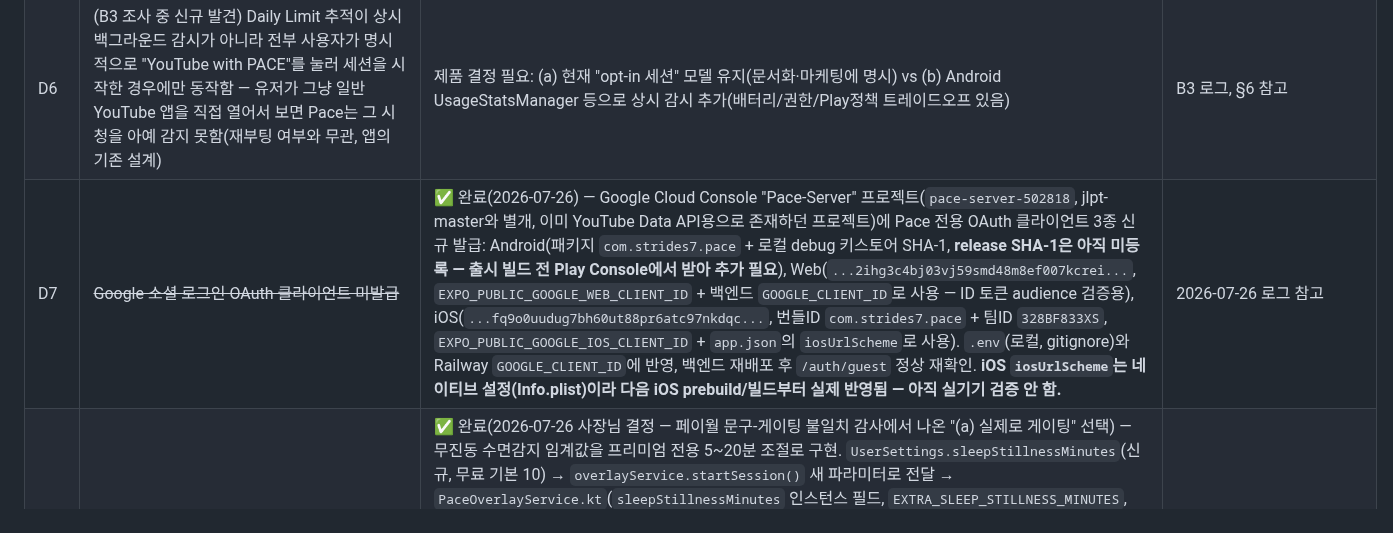
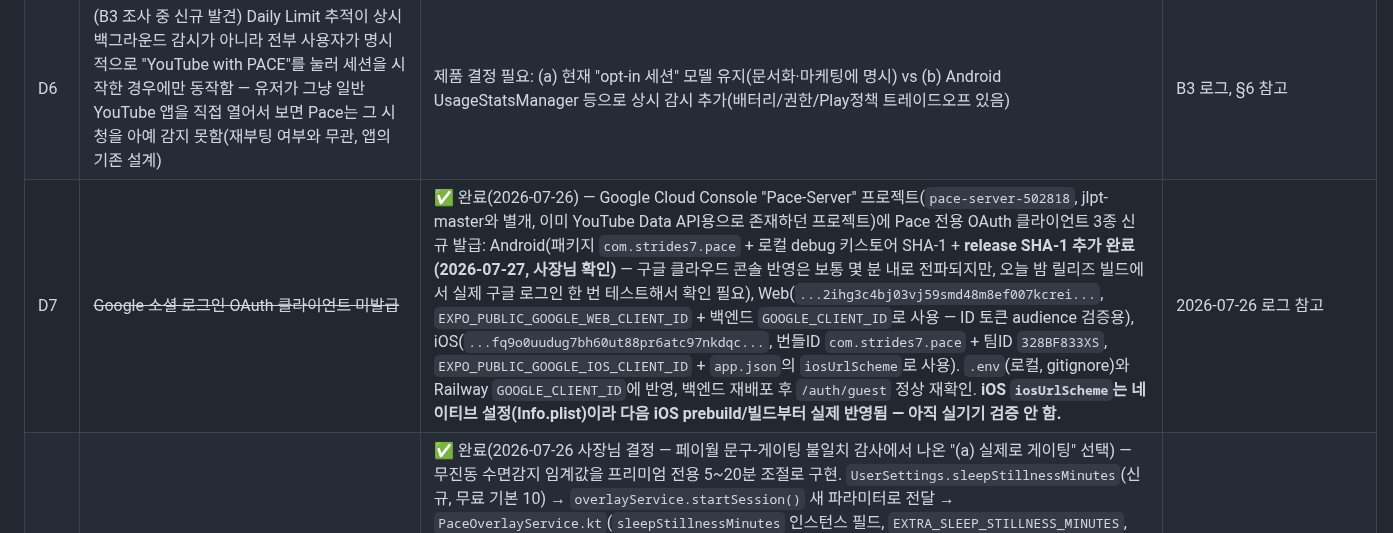
Before and after one commit to eileen0321/PACE, a Markdown page: PACE_PROJECT_MANAGEMENT.md, the part around the change. GitHub-like rendering.

Commit message:
docs(PM): D7 release SHA-1 registered by user
Co-Authored-By: Claude Sonnet 5 <noreply@anthropic.com>

```diff
--- a/PACE_PROJECT_MANAGEMENT.md
+++ b/PACE_PROJECT_MANAGEMENT.md
@@ -69,7 +69,7 @@
 | D4 | ~~심사 리뷰어 화이트리스트 빈 배열~~ | ✅ 완료(2026-07-26) — 사장님 결정: jlpt-master(`src/config/reviewers.ts`)가 이미 구글 플레이 콘솔에 제출해둔 실제 테스트 계정(`s7.reviewer@gmail.com`)을 그대로 재사용. `src/constants/reviewers.ts`에 반영 | QA_FULL_REVIEW B4 |
 | D5 | ~~지원 이메일이 placeholder~~ | ✅ 완료(2026-07-26) — `settings.tsx`의 `SUPPORT_EMAIL`을 실제 수신 이메일 `comfortstride7@gmail.com`으로 교체 | QA_FULL_REVIEW B5 |
 | D6 | (B3 조사 중 신규 발견) Daily Limit 추적이 상시 백그라운드 감시가 아니라 전부 사용자가 명시적으로 "YouTube with PACE"를 눌러 세션을 시작한 경우에만 동작함 — 유저가 그냥 일반 YouTube 앱을 직접 열어서 보면 Pace는 그 시청을 아예 감지 못함(재부팅 여부와 무관, 앱의 기존 설계) | 제품 결정 필요: (a) 현재 "opt-in 세션" 모델 유지(문서화·마케팅에 명시) vs (b) Android UsageStatsManager 등으로 상시 감시 추가(배터리/권한/Play정책 트레이드오프 있음) | B3 로그, §6 참고 |
-| D7 | ~~Google 소셜 로그인 OAuth 클라이언트 미발급~~ | ✅ 완료(2026-07-26) — Google Cloud Console "Pace-Server" 프로젝트(`pace-server-502818`, jlpt-master와 별개, 이미 YouTube Data API용으로 존재하던 프로젝트)에 Pace 전용 OAuth 클라이언트 3종 신규 발급: Android(패키지 `com.strides7.pace` + 로컬 debug 키스토어 SHA-1, **release SHA-1은 아직 미등록 — 출시 빌드 전 Play Console에서 받아 추가 필요**), Web(`...2ihg3c4bj03vj59smd48m8ef007kcrei...`, `EXPO_PUBLIC_GOOGLE_WEB_CLIENT_ID` + 백엔드 `GOOGLE_CLIENT_ID`로 사용 — ID 토큰 audience 검증용), iOS(`...fq9o0uudug7bh60ut88pr6atc97nkdqc...`, 번들ID `com.strides7.pace` + 팀ID `328BF833XS`, `EXPO_PUBLIC_GOOGLE_IOS_CLIENT_ID` + `app.json`의 `iosUrlScheme`로 사용). `.env`(로컬, gitignore)와 Railway `GOOGLE_CLIENT_ID`에 반영, 백엔드 재배포 후 `/auth/guest` 정상 재확인. **iOS `iosUrlScheme`는 네이티브 설정(Info.plist)이라 다음 iOS prebuild/빌드부터 실제 반영됨 — 아직 실기기 검증 안 함.** | 2026-07-26 로그 참고 |
+| D7 | ~~Google 소셜 로그인 OAuth 클라이언트 미발급~~ | ✅ 완료(2026-07-26) — Google Cloud Console "Pace-Server" 프로젝트(`pace-server-502818`, jlpt-master와 별개, 이미 YouTube Data API용으로 존재하던 프로젝트)에 Pace 전용 OAuth 클라이언트 3종 신규 발급: Android(패키지 `com.strides7.pace` + 로컬 debug 키스토어 SHA-1 + **release SHA-1 추가 완료(2026-07-27, 사장님 확인)** — 구글 클라우드 콘솔 반영은 보통 몇 분 내로 전파되지만, 오늘 밤 릴리즈 빌드에서 실제 구글 로그인 한 번 테스트해서 확인 필요), Web(`...2ihg3c4bj03vj59smd48m8ef007kcrei...`, `EXPO_PUBLIC_GOOGLE_WEB_CLIENT_ID` + 백엔드 `GOOGLE_CLIENT_ID`로 사용 — ID 토큰 audience 검증용), iOS(`...fq9o0uudug7bh60ut88pr6atc97nkdqc...`, 번들ID `com.strides7.pace` + 팀ID `328BF833XS`, `EXPO_PUBLIC_GOOGLE_IOS_CLIENT_ID` + `app.json`의 `iosUrlScheme`로 사용). `.env`(로컬, gitignore)와 Railway `GOOGLE_CLIENT_ID`에 반영, 백엔드 재배포 후 `/auth/guest` 정상 재확인. **iOS `iosUrlScheme`는 네이티브 설정(Info.plist)이라 다음 iOS prebuild/빌드부터 실제 반영됨 — 아직 실기기 검증 안 함.** | 2026-07-26 로그 참고 |
 | D8 | ~~"고급 취침모드(Advanced Sleep Mode)"를 프리미엄 전용 기능으로~~ | ✅ 완료(2026-07-26 사장님 결정 — 페이월 문구-게이팅 불일치 감사에서 나온 "(a) 실제로 게이팅" 선택) — 무진동 수면감지 임계값을 프리미엄 전용 5~20분 조절로 구현. `UserSettings.sleepStillnessMinutes`(신규, 무료 기본 10) → `overlayService.startSession()` 새 파라미터로 전달 → `PaceOverlayService.kt`(`sleepStillnessMinutes` 인스턴스 필드, `EXTRA_SLEEP_STILLNESS_MINUTES`, persistState/restoreStateFromPrefs로 프로세스 재시작에도 보존, tick 계산의 `SLEEP_STILLNESS_MS` 고정값 대체, 5~20 `coerceIn` 이중 방어)까지 전체 배선. `_layout.tsx`의 `enforceFreeFocusSessionDuration`을 확장해 무료 전환 시 10분으로 강제 리셋(기존 Focus Session Duration과 동일 패턴). `settings.tsx` Session Defaults에 새 행 추가(무료면 페이월로). **네이티브 Kotlin 변경은 소스 레벨만 — 실제 gradle 빌드/실기기 검증은 아직 안 함**(다른 세션이 android 빌드 폴더를 쓰고 있을 수 있어 보류), 다음 세션에서 `gradlew assembleDebug` + 실기기 확인 필요 | 2026-07-26 로그 참고 |
 | D9 | ~~"리모컨 지원(핸즈프리 컨트롤)"을 프리미엄 전용으로~~ | ✅ 완료(2026-07-26 사장님 결정, "(a) 실제로 게이팅") — 페이월이 이미 광고 중이던 핸즈프리 컨트롤(핑거스냅/손짓/블루투스 리모컨)을 실제로 `isPremium` 게이팅. **Android**: `home.tsx`의 세션 시작 시 Auto Mode 자동 재개(`enableAutoModeForSession`) 앞에 `isPremium` 체크 추가, `BluetoothOnboardingSheet.tsx`의 "Turn On"이 무료면 `onEnable()` 대신 페이월로 이동(+ 프리미엄 락 배지 UI). **iOS**: 별도 발견 — iOS의 손짓/블루투스 리모컨은 이 시트의 토글과 무관하게 `feed/index.tsx`가 Focus Session(`isAutoMode`) 여부만으로 독립적으로 켜고 있어서 무료 사용자도 이미 전부 쓸 수 있었음(플랫폼 간 정책 불일치) — `handsFreeDetectActive`/`useVolumeNext`의 `enabled` 조건에 `isPremium`을 추가해 동일하게 게이팅. 기존 사용자 회귀 우려(grandfather 옵션)는 사장님이 언급 안 해 적용 안 함(전체 게이팅) | 2026-07-26 로그 참고 |
 | D10 | ~~AdMob 테스트 광고 단위 ID~~ | ✅ 완료(2026-07-26) — AdMob 앱 심사 승인됨, Android/iOS 앱 등록 + 배너(양쪽)·보상형(Android) 광고 단위 실제 발급받아 `app.json`(androidAppId/iosAppId), `AdBanner.tsx`, `rewardedAd.ts`에 실제 ID로 교체 완료. `npx tsc --noEmit` 통과. 새 광고 단위는 활성화까지 최대 1시간 걸릴 수 있음 — 실기기에서 광고 실제로 뜨는지 확인 필요 | 2026-07-26 로그 참고 |
```
